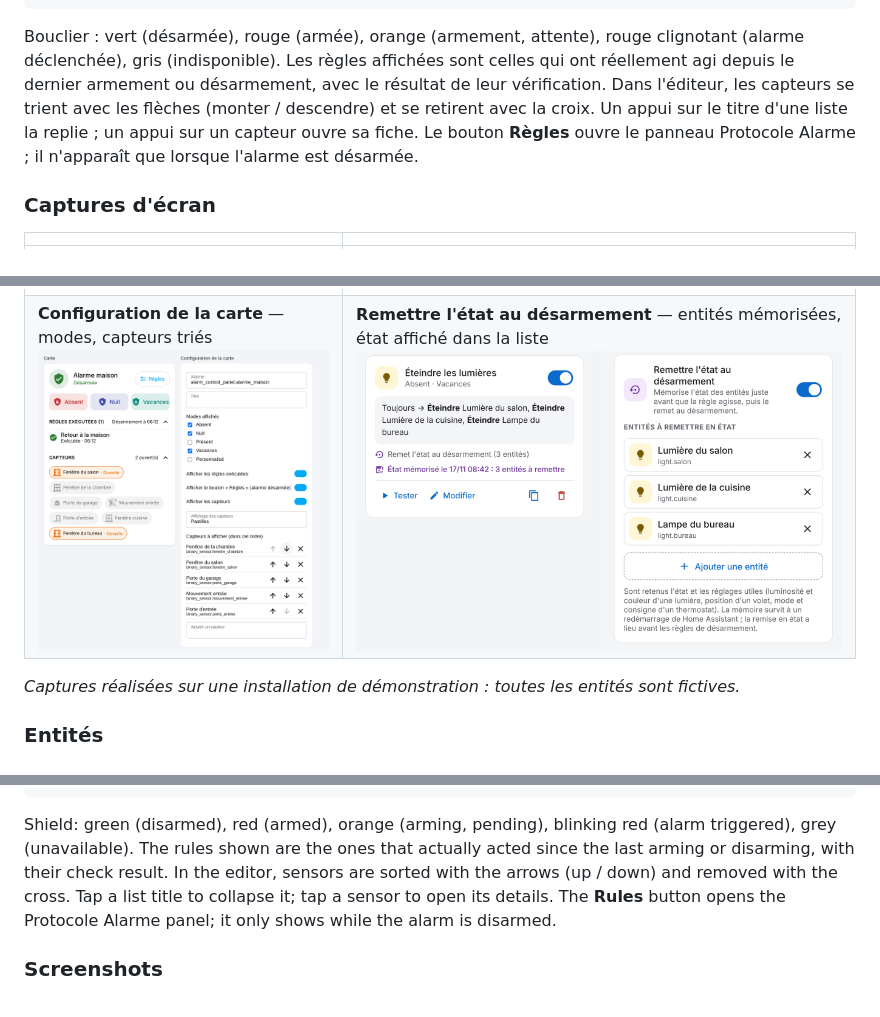
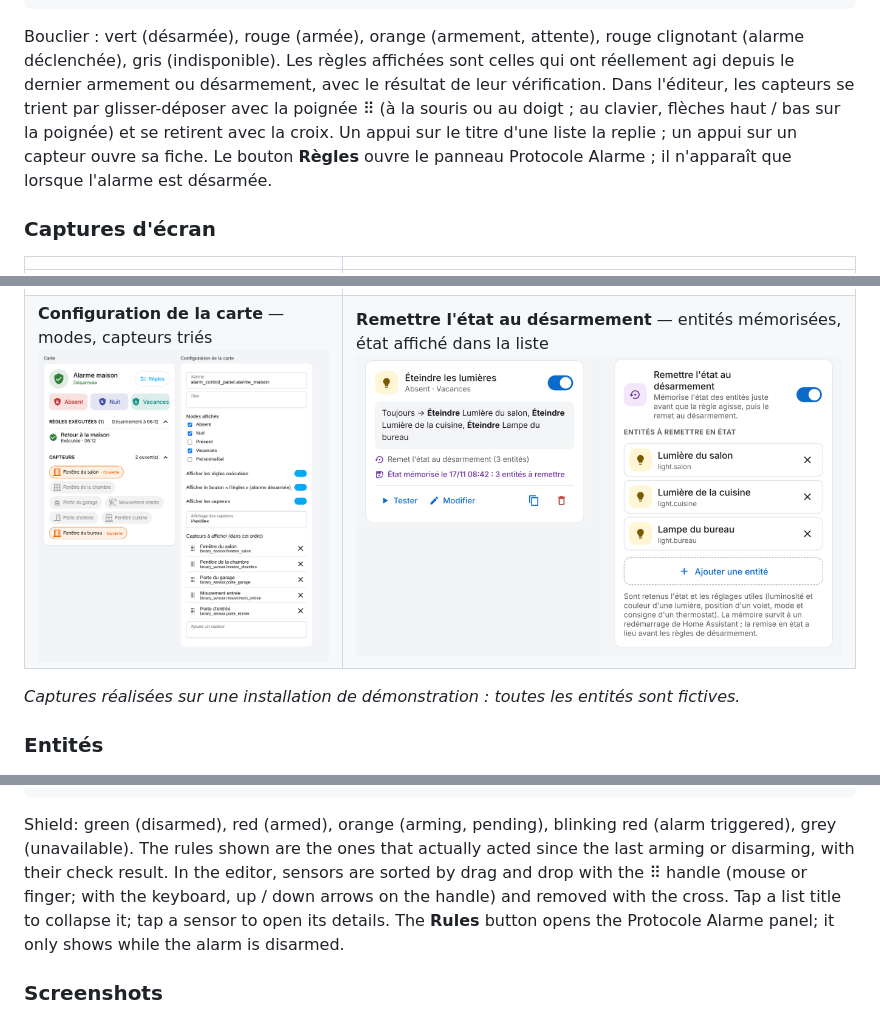
Before and after one commit to akoonet-homeassistant/protocole_alarme, a Markdown page: README.md, 3 parts joined by grey strips. GitHub-like rendering; pictures changed too: docs/screenshots/carte_config.png.

````diff
--- a/README.md
+++ b/README.md
@@ -105,7 +105,7 @@ affichage_capteurs: pastilles                # pastilles | lignes (deux colonnes
 afficher_panneau: true                       # bouton « Règles » vers le panneau (alarme désarmée)
 ```
 
-Bouclier : vert (désarmée), rouge (armée), orange (armement, attente), rouge clignotant (alarme déclenchée), gris (indisponible). Les règles affichées sont celles qui ont réellement agi depuis le dernier armement ou désarmement, avec le résultat de leur vérification. Dans l'éditeur, les capteurs se trient avec les flèches (monter / descendre) et se retirent avec la croix. Un appui sur le titre d'une liste la replie ; un appui sur un capteur ouvre sa fiche. Le bouton **Règles** ouvre le panneau Protocole Alarme ; il n'apparaît que lorsque l'alarme est désarmée.
+Bouclier : vert (désarmée), rouge (armée), orange (armement, attente), rouge clignotant (alarme déclenchée), gris (indisponible). Les règles affichées sont celles qui ont réellement agi depuis le dernier armement ou désarmement, avec le résultat de leur vérification. Dans l'éditeur, les capteurs se trient par glisser-déposer avec la poignée ⠿ (à la souris ou au doigt ; au clavier, flèches haut / bas sur la poignée) et se retirent avec la croix. Un appui sur le titre d'une liste la replie ; un appui sur un capteur ouvre sa fiche. Le bouton **Règles** ouvre le panneau Protocole Alarme ; il n'apparaît que lorsque l'alarme est désarmée.
 
 ### Captures d'écran
 
@@ -267,7 +267,7 @@ affichage_capteurs: pastilles             # pastilles (chips) | lignes (two colu
 afficher_panneau: true                    # “Rules” button to the panel (alarm disarmed)
 ```
 
-Shield: green (disarmed), red (armed), orange (arming, pending), blinking red (alarm triggered), grey (unavailable). The rules shown are the ones that actually acted since the last arming or disarming, with their check result. In the editor, sensors are sorted with the arrows (up / down) and removed with the cross. Tap a list title to collapse it; tap a sensor to open its details. The **Rules** button opens the Protocole Alarme panel; it only shows while the alarm is disarmed.
+Shield: green (disarmed), red (armed), orange (arming, pending), blinking red (alarm triggered), grey (unavailable). The rules shown are the ones that actually acted since the last arming or disarming, with their check result. In the editor, sensors are sorted by drag and drop with the ⠿ handle (mouse or finger; with the keyboard, up / down arrows on the handle) and removed with the cross. Tap a list title to collapse it; tap a sensor to open its details. The **Rules** button opens the Protocole Alarme panel; it only shows while the alarm is disarmed.
 
 ### Screenshots
 
````
Also changed, not shown: 3 other files.
